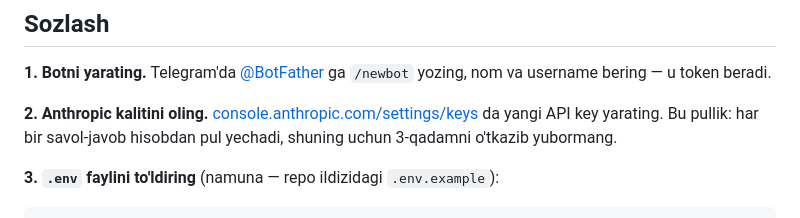
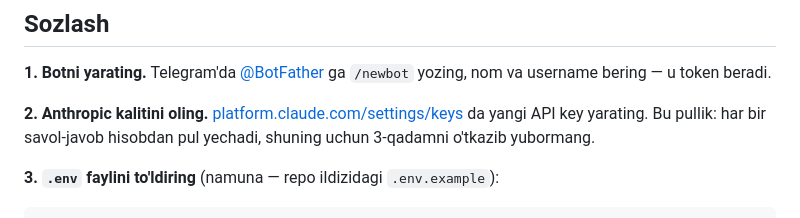
Before and after one commit to elnurruzmanov/multi-agent-analyst, a Markdown page: claude_bot/README.md, the part around the change. GitHub-like rendering.

```diff
--- a/claude_bot/README.md
+++ b/claude_bot/README.md
@@ -30,7 +30,7 @@ Buyruqlar: `/start`, `/new` (suhbatni tozalash), `/model`, `/id`, `/help`.
 `/newbot` yozing, nom va username bering — u token beradi.
 
 **2. Anthropic kalitini oling.**
-[console.anthropic.com/settings/keys](https://console.anthropic.com/settings/keys)
+[platform.claude.com/settings/keys](https://platform.claude.com/settings/keys)
 da yangi API key yarating. Bu pullik: har bir savol-javob hisobdan pul yechadi,
 shuning uchun 3-qadamni o'tkazib yubormang.
 
```
Also changed, not shown: claude_bot/SETUP.md (+9 -5 lines).
